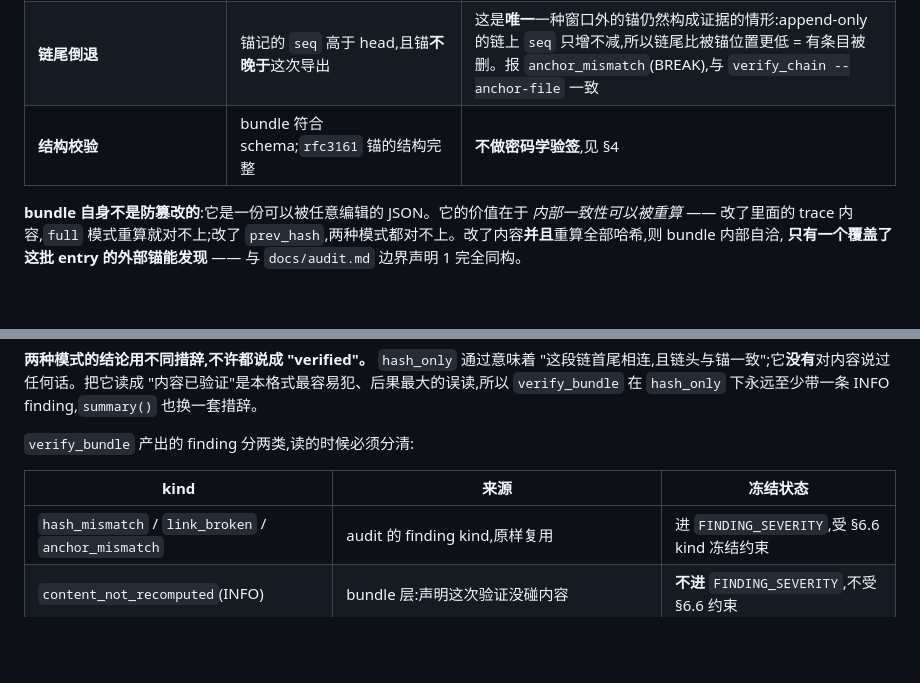
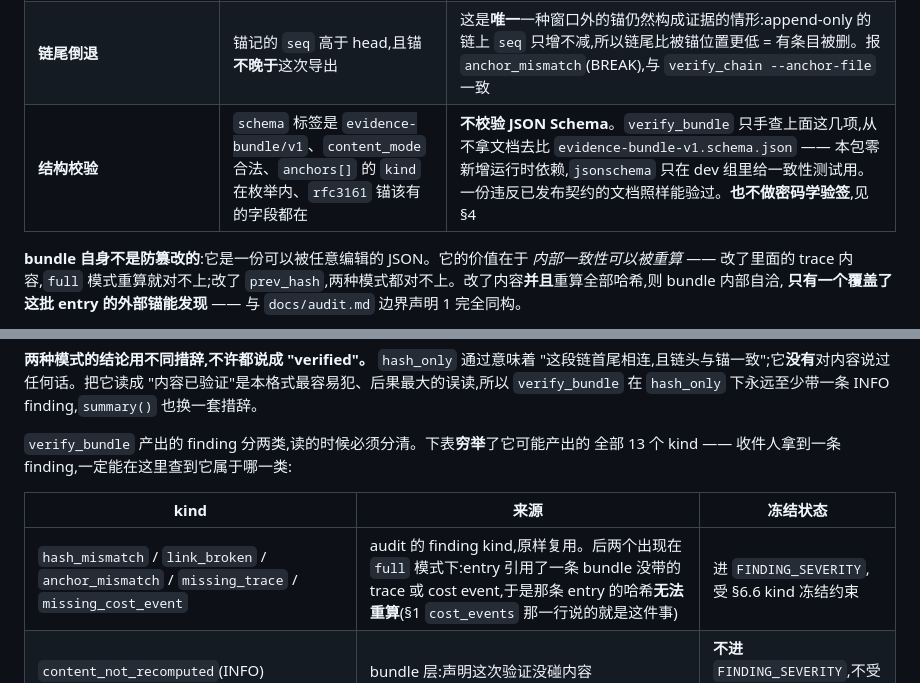
Before and after one commit to lizhuojunx86/traceguard, a Markdown page: docs/specs/evidence-bundle.md, 2 parts joined by grey strips. Rendered like a GitHub page; blank space fills up the shorter version.

```diff
--- a/docs/specs/evidence-bundle.md
+++ b/docs/specs/evidence-bundle.md
@@ -61,7 +61,7 @@
 | **链头对锚**(**仅当**锚记的 `seq` 正好是 `chain.head.seq`,或旧锚没记 `seq`) | 锚等于 bundle 声明的 `chain.head` | **什么都不证明**:`chain.head` 是 bundle 自己的字段,重写内容再重链整段,head 与锚都原封不动。此时报 `anchor_unlinked`(WARN),结论词降为 INTERNALLY CONSISTENT |
 | **不比**(锚落在窗口外的其它位置) | —— | 什么都不比,也**不报 BREAK**。一个如实记录了别的链位置的锚,对这批 entry 本来就无话可说;拿它的摘要去跟 head 比,等于把一个诚实的锚报成「链被重写了」的证据。报 `anchor_outside_window`(WARN),见 §4 |
 | **链尾倒退** | 锚记的 `seq` 高于 head,且锚**不晚于**这次导出 | 这是**唯一**一种窗口外的锚仍然构成证据的情形:append-only 的链上 `seq` 只增不减,所以链尾比被锚位置更低 = 有条目被删。报 `anchor_mismatch`(BREAK),与 `verify_chain --anchor-file` 一致 |
-| **结构校验** | bundle 符合 schema;`rfc3161` 锚的结构完整 | **不做密码学验签**,见 §4 |
+| **结构校验** | `schema` 标签是 `evidence-bundle/v1`、`content_mode` 合法、`anchors[]` 的 `kind` 在枚举内、`rfc3161` 锚该有的字段都在 | **不校验 JSON Schema**。`verify_bundle` 只手查上面这几项,从不拿文档去比 `evidence-bundle-v1.schema.json` —— 本包零新增运行时依赖,`jsonschema` 只在 dev 组里给一致性测试用。一份违反已发布契约的文档照样能验过。**也不做密码学验签**,见 §4 |
 
 **bundle 自身不是防篡改的**:它是一份可以被任意编辑的 JSON。它的价值在于
 *内部一致性可以被重算* —— 改了里面的 trace 内容,`full` 模式重算就对不上;改了
@@ -125,11 +125,12 @@ entry** 时才给;缺任一条就降为 `INTERNALLY CONSISTENT` —— 重链一
 "内容已验证"是本格式最容易犯、后果最大的误读,所以 `verify_bundle` 在
 `hash_only` 下永远至少带一条 INFO finding,`summary()` 也换一套措辞。
 
-`verify_bundle` 产出的 finding 分两类,读的时候必须分清:
+`verify_bundle` 产出的 finding 分两类,读的时候必须分清。下表**穷举**了它可能产出的
+全部 13 个 kind —— 收件人拿到一条 finding,一定能在这里查到它属于哪一类:
 
 | kind | 来源 | 冻结状态 |
 |---|---|---|
-| `hash_mismatch` / `link_broken` / `anchor_mismatch` | audit 的 finding kind,原样复用 | 进 `FINDING_SEVERITY`,受 §6.6 kind 冻结约束 |
+| `hash_mismatch` / `link_broken` / `anchor_mismatch` / `missing_trace` / `missing_cost_event` | audit 的 finding kind,原样复用。后两个出现在 `full` 模式下:entry 引用了一条 bundle 没带的 trace 或 cost event,于是那条 entry 的哈希**无法重算**(§1 `cost_events` 那一行说的就是这件事) | 进 `FINDING_SEVERITY`,受 §6.6 kind 冻结约束 |
 | `content_not_recomputed`(INFO) | bundle 层:声明这次验证没碰内容 | **不进** `FINDING_SEVERITY`,不受 §6.6 约束 |
 | `anchor_malformed`(BREAK) | bundle 层:`anchors[]` 条目结构不合法(见 §4) | 同上 |
 | `anchor_pending`(WARN) | bundle 层:OTS 证明仍是 pending(见 §4) | 同上 |
```
Also changed, not shown: packages/traceguard/CHANGELOG.md (+9 -2 lines).
